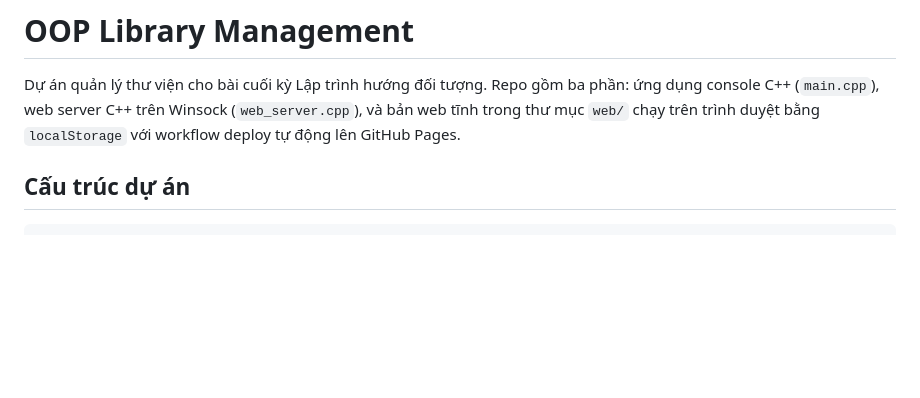
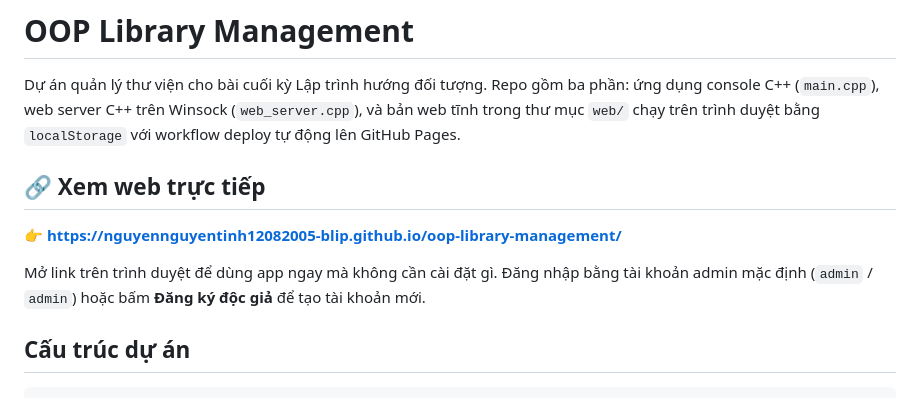
Before and after one commit to nguyennguyentinh12082005-blip/oop-library-management, a Markdown page: README.md, the part around the change. Rendered like a GitHub page; blank space fills up the shorter version.

Commit message:
Add live GitHub Pages link to README
Co-Authored-By: Claude Opus 4.8 (1M context) <noreply@anthropic.com>

```diff
--- a/README.md
+++ b/README.md
@@ -1,6 +1,12 @@
 # OOP Library Management
 
 Dự án quản lý thư viện cho bài cuối kỳ Lập trình hướng đối tượng. Repo gồm ba phần: ứng dụng console C++ (`main.cpp`), web server C++ trên Winsock (`web_server.cpp`), và bản web tĩnh trong thư mục `web/` chạy trên trình duyệt bằng `localStorage` với workflow deploy tự động lên GitHub Pages.
+
+## 🔗 Xem web trực tiếp
+
+**👉 https://nguyennguyentinh12082005-blip.github.io/oop-library-management/**
+
+Mở link trên trình duyệt để dùng app ngay mà không cần cài đặt gì. Đăng nhập bằng tài khoản admin mặc định (`admin` / `admin`) hoặc bấm **Đăng ký độc giả** để tạo tài khoản mới.
 
 ## Cấu trúc dự án
 
```
